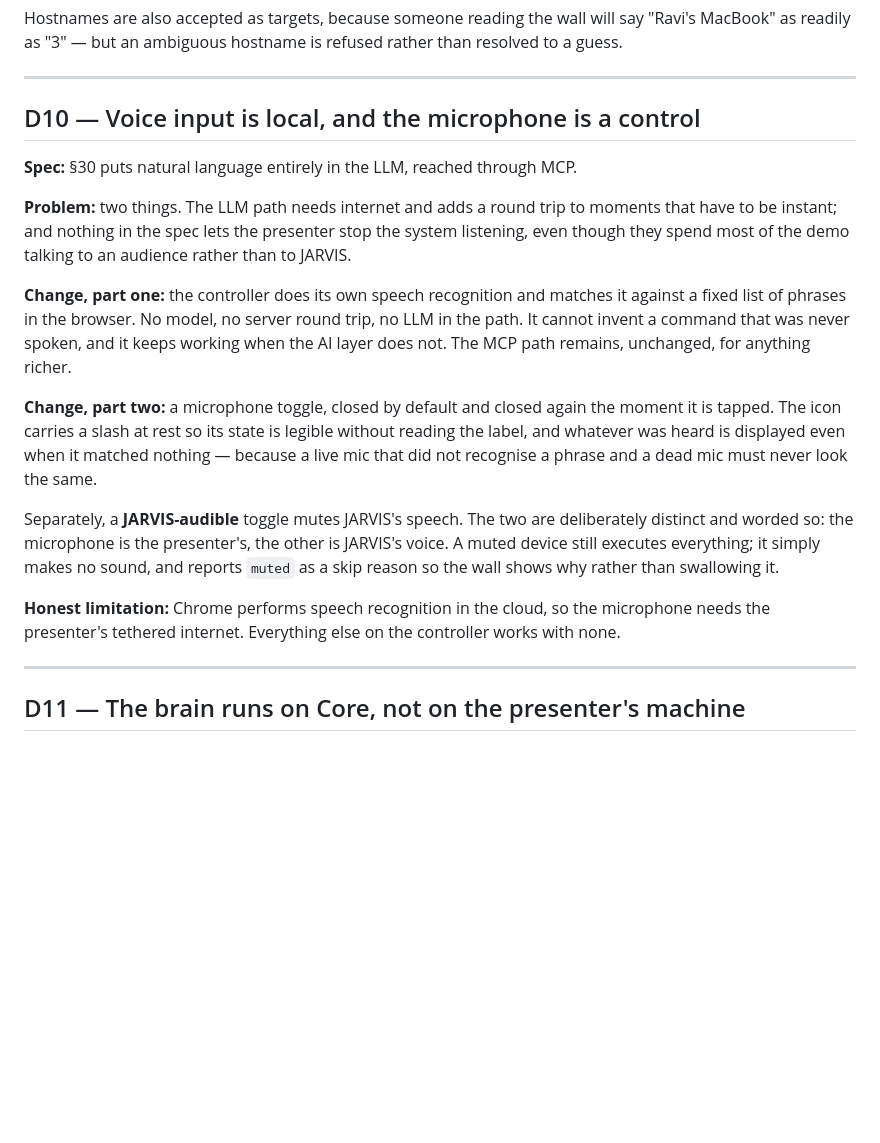
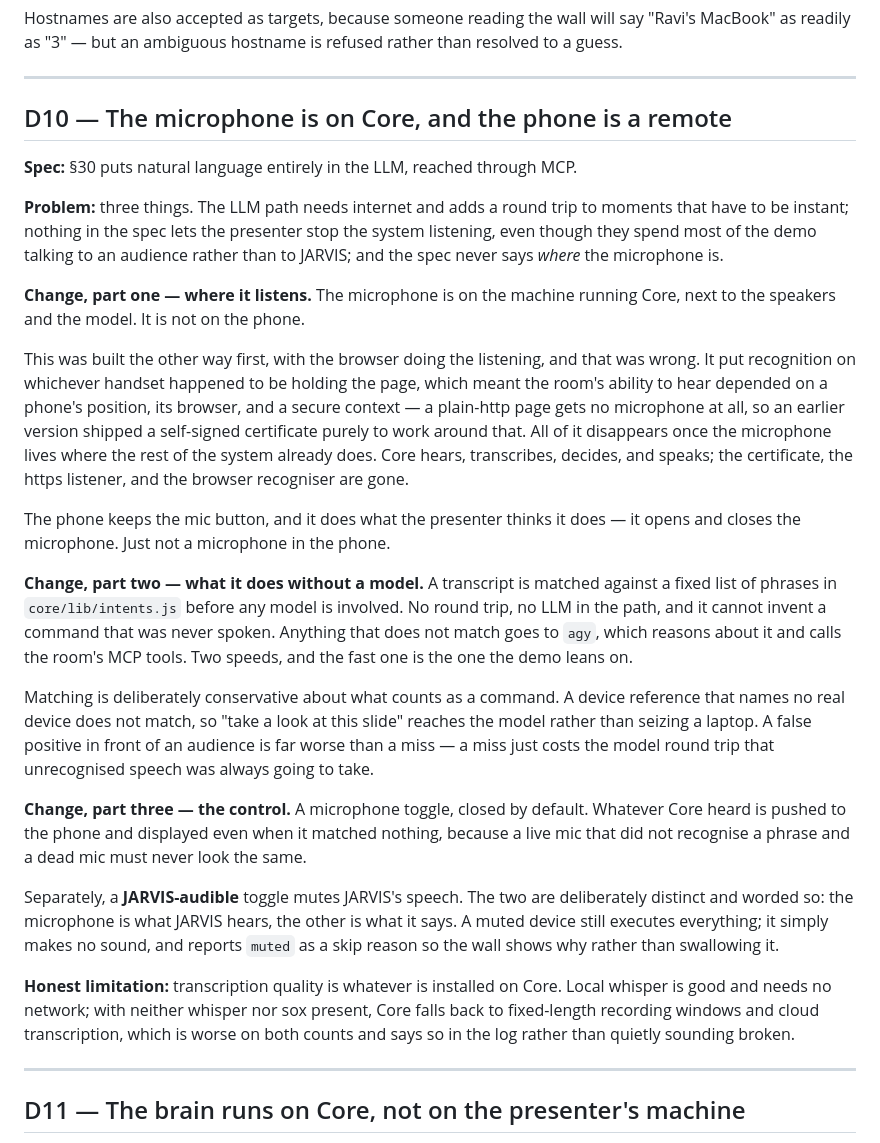
Before and after one commit to Karang1908/gdg-jarvis, a Markdown page: docs/DEVIATIONS.md, the part around the change. GitHub-like rendering; blank space fills up the shorter version.

Commit message:
docs: rewrite D10 for where the microphone actually is
Records that this was built the other way first and why that was wrong:
browser recognition made the room's hearing depend on a phone's position
and browser, and needed a self-signed certificate purely to get a secure
context. All of it goes away once the microphone lives where the rest of
the system already does.

Also documents the conservative matching rule — an unrecognised device
reference does not match — and why a false positive in front of an
audience is worse than a miss.

Co-Authored-By: Claude Opus 5 <noreply@anthropic.com>
Claude-Session: https://claude.ai/code/session_01CsVkWdW1q6zK1sNYmnnGia

```diff
--- a/docs/DEVIATIONS.md
+++ b/docs/DEVIATIONS.md
@@ -231,31 +231,55 @@ guess.
 
 ---
 
-## D10 — Voice input is local, and the microphone is a control
+## D10 — The microphone is on Core, and the phone is a remote
 
 **Spec:** §30 puts natural language entirely in the LLM, reached through MCP.
 
-**Problem:** two things. The LLM path needs internet and adds a round trip to moments that
-have to be instant; and nothing in the spec lets the presenter stop the system listening,
-even though they spend most of the demo talking to an audience rather than to JARVIS.
+**Problem:** three things. The LLM path needs internet and adds a round trip to moments
+that have to be instant; nothing in the spec lets the presenter stop the system listening,
+even though they spend most of the demo talking to an audience rather than to JARVIS; and
+the spec never says *where* the microphone is.
 
-**Change, part one:** the controller does its own speech recognition and matches it against
-a fixed list of phrases in the browser. No model, no server round trip, no LLM in the path.
-It cannot invent a command that was never spoken, and it keeps working when the AI layer
-does not. The MCP path remains, unchanged, for anything richer.
+**Change, part one — where it listens.** The microphone is on the machine running Core,
+next to the speakers and the model. It is not on the phone.
 
-**Change, part two:** a microphone toggle, closed by default and closed again the moment it
-is tapped. The icon carries a slash at rest so its state is legible without reading the
-label, and whatever was heard is displayed even when it matched nothing — because a live
-mic that did not recognise a phrase and a dead mic must never look the same.
+This was built the other way first, with the browser doing the listening, and that was
+wrong. It put recognition on whichever handset happened to be holding the page, which meant
+the room's ability to hear depended on a phone's position, its browser, and a secure
+context — a plain-http page gets no microphone at all, so an earlier version shipped a
+self-signed certificate purely to work around that. All of it disappears once the
+microphone lives where the rest of the system already does. Core hears, transcribes,
+decides, and speaks; the certificate, the https listener, and the browser recogniser are
+gone.
+
+The phone keeps the mic button, and it does what the presenter thinks it does — it opens
+and closes the microphone. Just not a microphone in the phone.
+
+**Change, part two — what it does without a model.** A transcript is matched against a
+fixed list of phrases in `core/lib/intents.js` before any model is involved. No round trip,
+no LLM in the path, and it cannot invent a command that was never spoken. Anything that
+does not match goes to `agy`, which reasons about it and calls the room's MCP tools. Two
+speeds, and the fast one is the one the demo leans on.
+
+Matching is deliberately conservative about what counts as a command. A device reference
+that names no real device does not match, so "take a look at this slide" reaches the model
+rather than seizing a laptop. A false positive in front of an audience is far worse than a
+miss — a miss just costs the model round trip that unrecognised speech was always going to
+take.
+
+**Change, part three — the control.** A microphone toggle, closed by default. Whatever Core
+heard is pushed to the phone and displayed even when it matched nothing, because a live mic
+that did not recognise a phrase and a dead mic must never look the same.
 
 Separately, a **JARVIS-audible** toggle mutes JARVIS's speech. The two are deliberately
-distinct and worded so: the microphone is the presenter's, the other is JARVIS's voice. A
+distinct and worded so: the microphone is what JARVIS hears, the other is what it says. A
 muted device still executes everything; it simply makes no sound, and reports `muted` as a
 skip reason so the wall shows why rather than swallowing it.
 
-**Honest limitation:** Chrome performs speech recognition in the cloud, so the microphone
-needs the presenter's tethered internet. Everything else on the controller works with none.
+**Honest limitation:** transcription quality is whatever is installed on Core. Local
+whisper is good and needs no network; with neither whisper nor sox present, Core falls back
+to fixed-length recording windows and cloud transcription, which is worse on both counts
+and says so in the log rather than quietly sounding broken.
 
 ---
 
```
